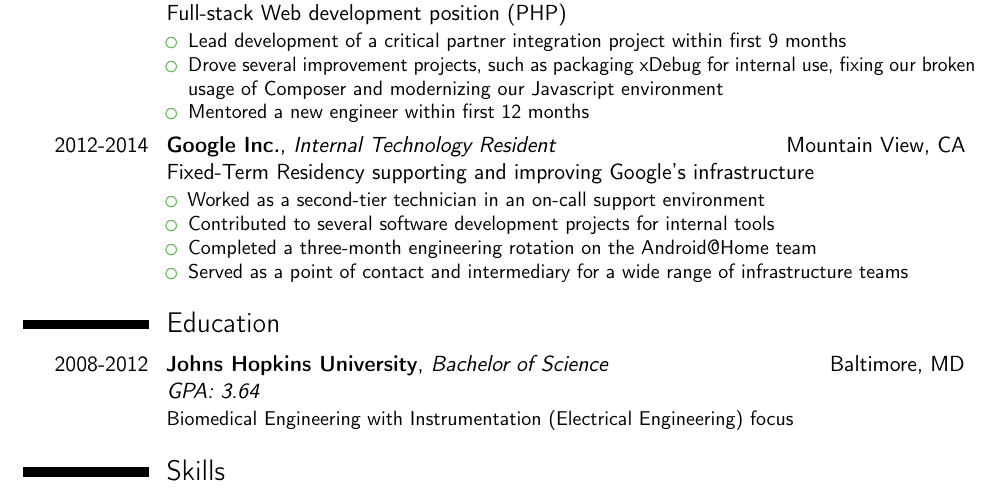
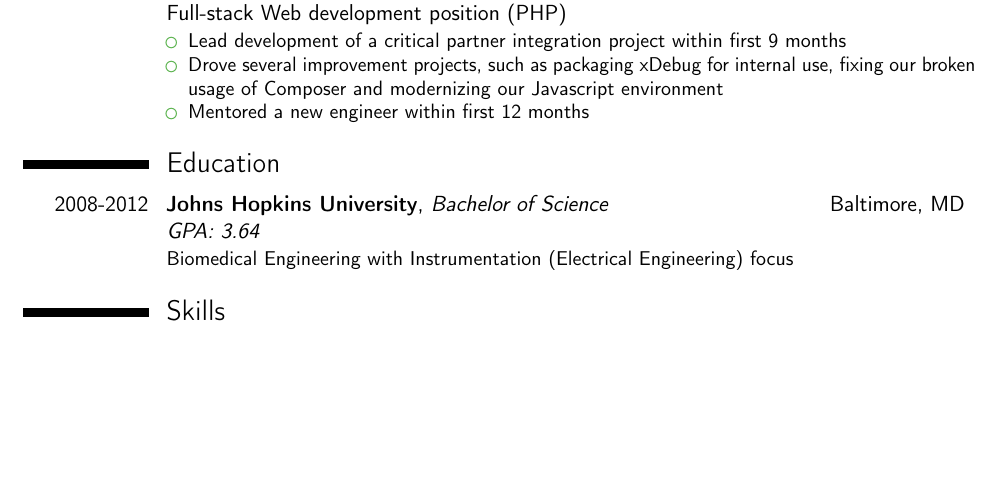
Before and after one commit to talon55/resume, a LaTeX CV (short.tex): part of the page, cut so that both start at the same text, the shorter picture padded with empty space. Compiled offline with pdfLaTeX.

Commit message:
Removing Google section

```diff
--- a/short.tex
+++ b/short.tex
@@ -108,15 +108,6 @@
 	\item Mentored a new engineer within first 12 months
 	\end{itemize}
 }
-\cventry{2012-2014}{Google Inc.}{Internal Technology Resident}{Mountain View, CA}
-	{Fixed-Term Residency supporting and improving Google's infrastructure}{
-	\begin{itemize}
-	\item Worked as a second-tier technician in an on-call support environment
-	\item Contributed to several software development projects for internal tools
-	\item Completed a three-month engineering rotation on the Android@Home team
-	\item Served as a point of contact and intermediary for a wide range of infrastructure teams
-\end{itemize}
-}
 %\cventry{year--year}{Job title}{Employer}{City}{}{Description line 1\newline{}Description line 2}
 %\subsection{Miscellaneous}
 
```
